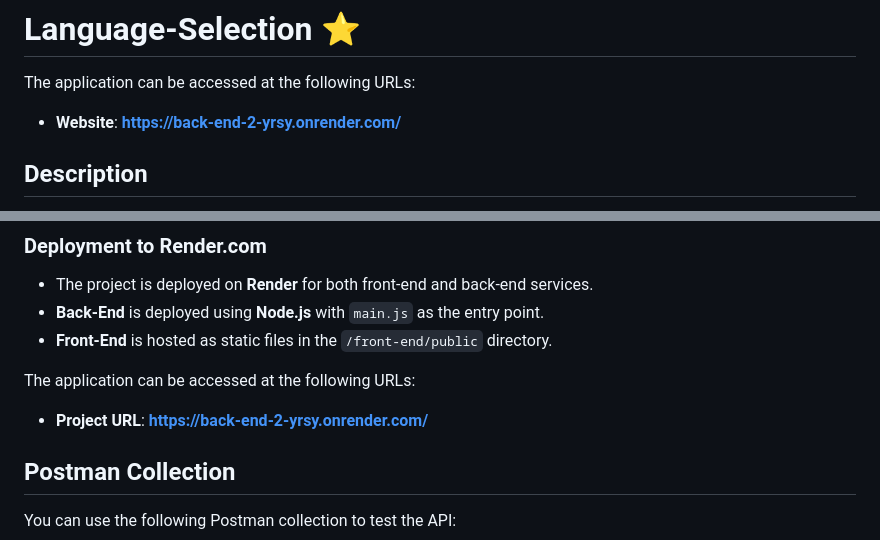
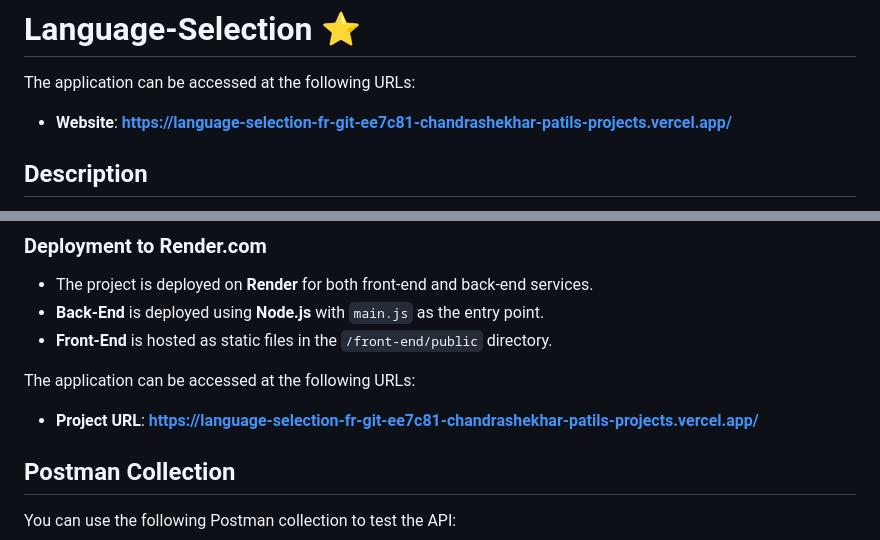
Before and after one commit to chandrashekhar-patil/Bacj-end, a Markdown page: README.md, 2 parts joined by grey strips. Drawn GitHub-style.

```diff
--- a/README.md
+++ b/README.md
@@ -1,6 +1,6 @@
 # Language-Selection ⭐
 The application can be accessed at the following URLs:
-- **Website**: **[https://back-end-2-yrsy.onrender.com/](https://back-end-2-yrsy.onrender.com/)**
+- **Website**: **[https://language-selection-fr-git-ee7c81-chandrashekhar-patils-projects.vercel.app/](https://language-selection-fr-git-ee7c81-chandrashekhar-patils-projects.vercel.app/)**
 
 ## Description
 **Language-Selection** is a full-stack web application built with **Node.js**, **Express.js**, and **static HTML/CSS/JS**. The project includes:
@@ -78,7 +78,7 @@ This section describes how errors are managed in the project and outlines the po
 - **Front-End** is hosted as static files in the `/front-end/public` directory.
 
 The application can be accessed at the following URLs:
-- **Project URL**: **[https://back-end-2-yrsy.onrender.com/](https://back-end-2-yrsy.onrender.com/)**
+- **Project URL**: **[https://language-selection-fr-git-ee7c81-chandrashekhar-patils-projects.vercel.app/](https://language-selection-fr-git-ee7c81-chandrashekhar-patils-projects.vercel.app/)**
 
 ## Postman Collection
 
```
